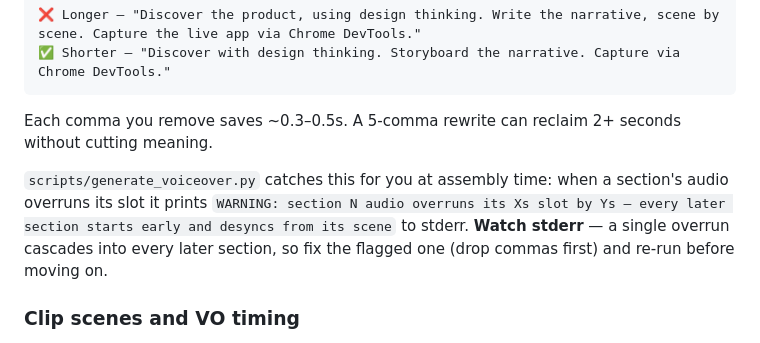
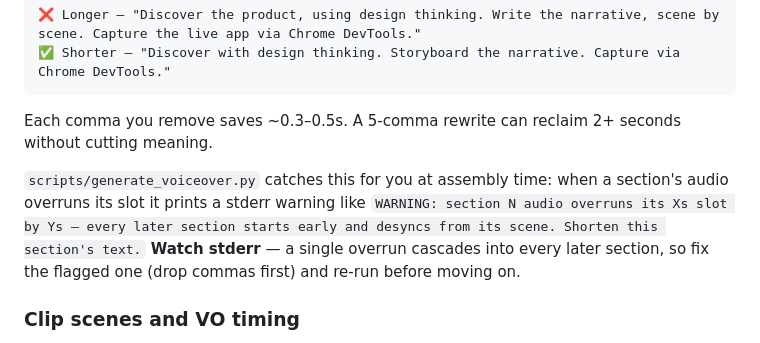
Before and after one commit to nebrass/hve-spielberg, a Markdown page: workflows/phase-5-audio.md, the part around the change. GitHub-like rendering.

```diff
--- a/workflows/phase-5-audio.md
+++ b/workflows/phase-5-audio.md
@@ -55,7 +55,7 @@ When a section overruns budget, **drop commas before dropping words**. Restructu
 
 Each comma you remove saves ~0.3–0.5s. A 5-comma rewrite can reclaim 2+ seconds without cutting meaning.
 
-`scripts/generate_voiceover.py` catches this for you at assembly time: when a section's audio overruns its slot it prints `WARNING: section N audio overruns its Xs slot by Ys — every later section starts early and desyncs from its scene` to stderr. **Watch stderr** — a single overrun cascades into every later section, so fix the flagged one (drop commas first) and re-run before moving on.
+`scripts/generate_voiceover.py` catches this for you at assembly time: when a section's audio overruns its slot it prints a stderr warning like `WARNING: section N audio overruns its Xs slot by Ys — every later section starts early and desyncs from its scene. Shorten this section's text.` **Watch stderr** — a single overrun cascades into every later section, so fix the flagged one (drop commas first) and re-run before moving on.
 
 ### Clip scenes and VO timing
 
```
Also changed, not shown: patterns/cli-terminal-capture.md (+3 -1 lines), workflows/phase-2-capture.md (+8 -4 lines).
